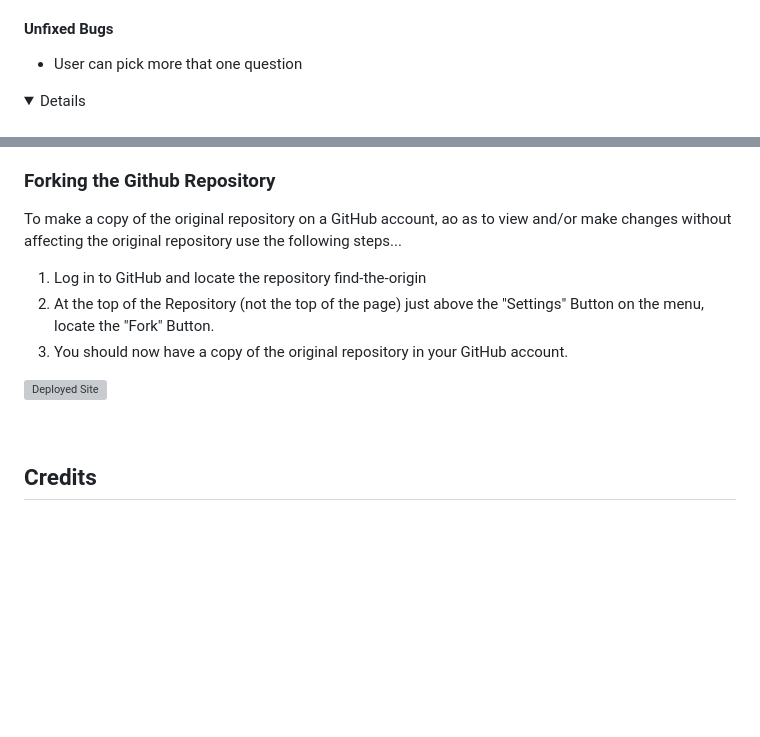
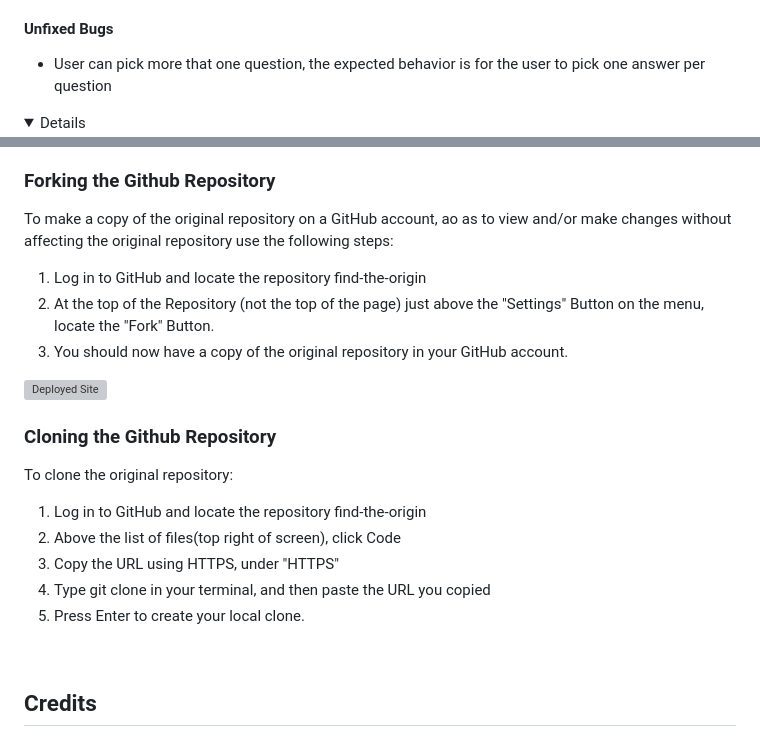
Before and after one commit to Njorogetracy/find-the-origin, a Markdown page: README.md, 2 parts joined by grey strips. Drawn GitHub-style; folded sections open; blank space fills up the shorter version; grey boxes are pictures that could not be loaded.

Commit message:
Add cloning instructions

```diff
--- a/README.md
+++ b/README.md
@@ -270,7 +276,7 @@ Website was tested manually on these browsers: Google Chrome, Edge, Firefox, Saf
 
 
 #### Unfixed Bugs
-- User can pick more that one question
+- User can pick more that one question, the expected behavior is for the user to pick one answer per question
 <details>
 
 ![question select bug](docs/readme-images/question-select.jpg)
@@ -305,13 +311,23 @@ find-the-origin](https://njorogetracy.github.io/find-the-origin/)
 
 ### Forking the Github Repository
 
-To make a copy of the original repository on a GitHub account, ao as to view and/or make changes without affecting the original repository use the following steps...
+To make a copy of the original repository on a GitHub account, ao as to view and/or make changes without affecting the original repository use the following steps:
 
 1. Log in to GitHub and locate the repository find-the-origin
 2. At the top of the Repository (not the top of the page) just above the "Settings" Button on the menu, locate the "Fork" Button.
 3. You should now have a copy of the original repository in your GitHub account.
 
 ![Deployed Site](https://njorogetracy.github.io/find-the-origin/)
+
+### Cloning the Github Repository
+
+To clone the original repository:
+
+1. Log in to GitHub and locate the repository find-the-origin
+2. Above the list of files(top right of screen), click Code
+3. Copy the URL using HTTPS, under "HTTPS"
+4. Type git clone in your terminal, and then paste the URL you copied
+5. Press Enter to create your local clone.
 
 <br>
 
```
Also changed, not shown: other parts of README.md (+7 -1 lines).
